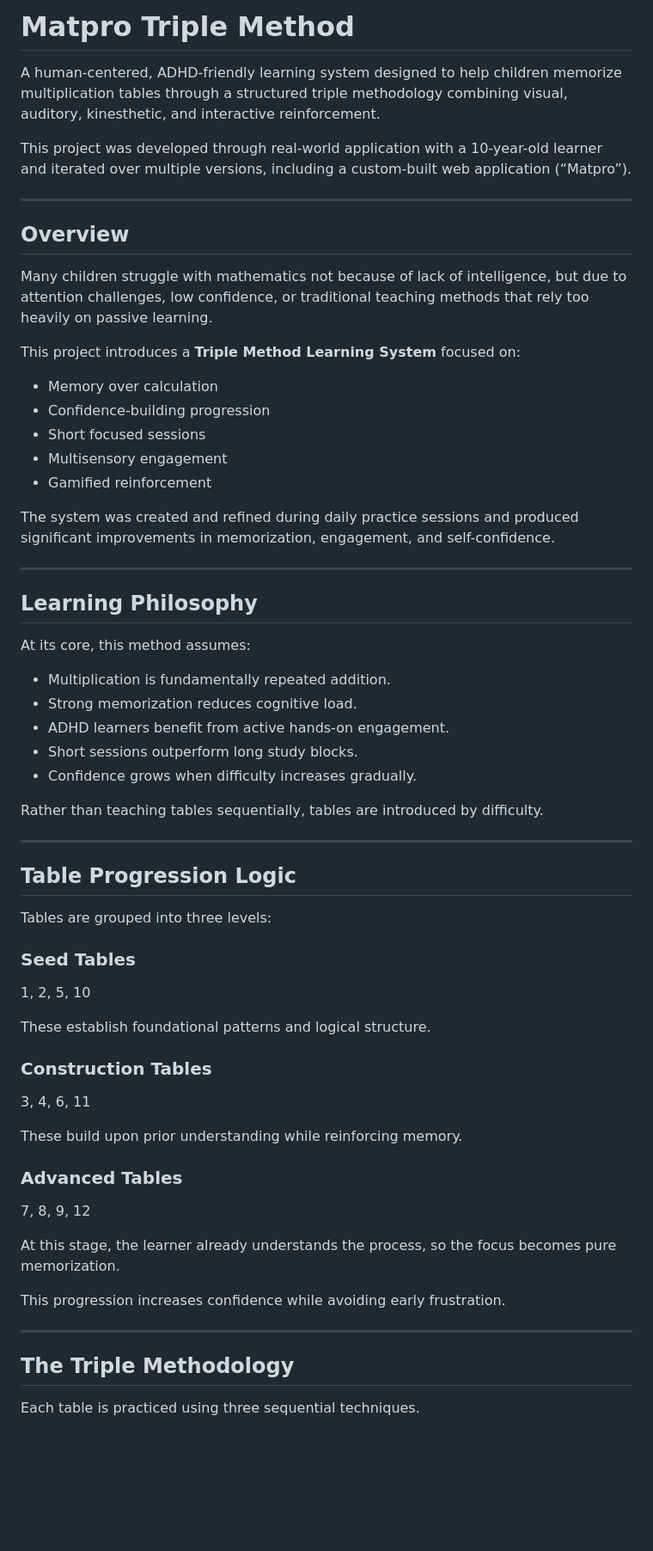
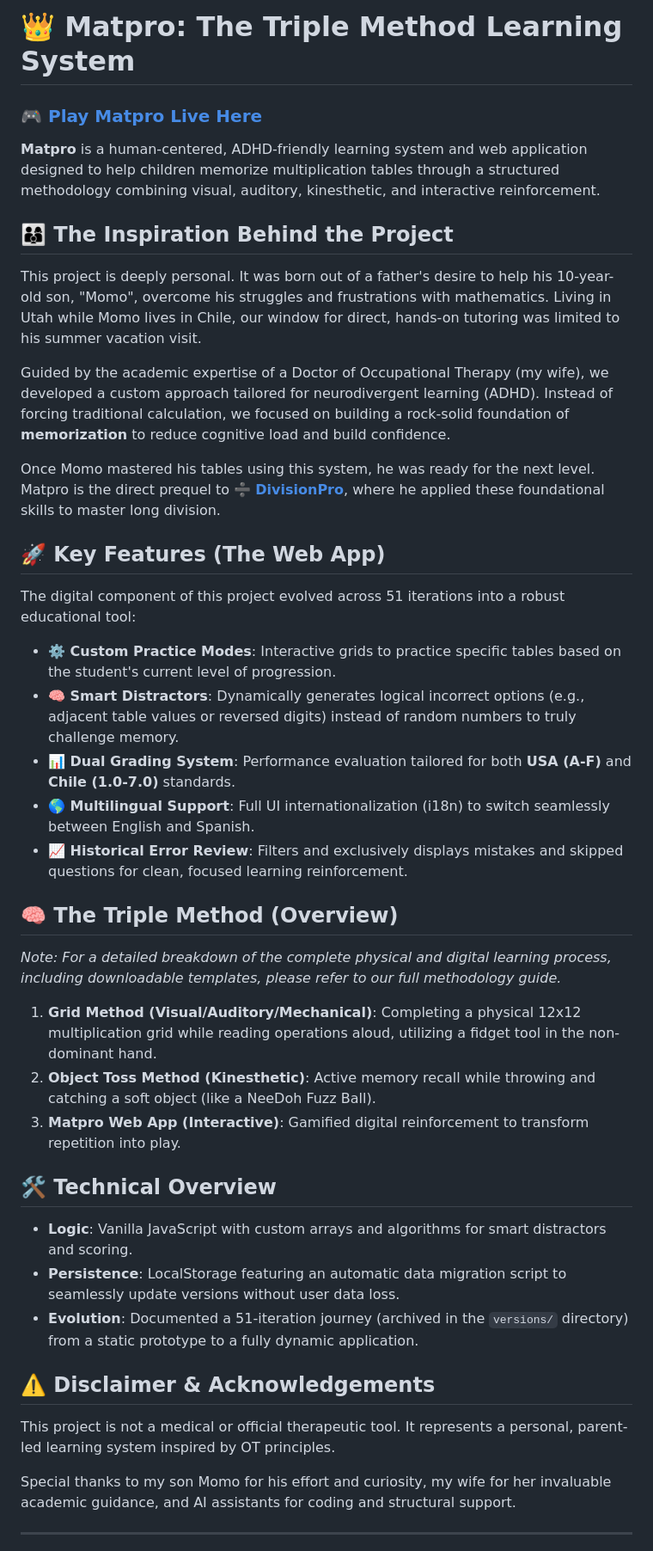
Before and after one commit to ivveshermosilla/matpro-triple-method, a Markdown page: README.md, the part around one of its changes. Shown at 86% size. GitHub-like rendering; blank space fills up the shorter version.

```diff
--- a/README.md
+++ b/README.md
@@ -1,65 +1,38 @@
-# Matpro Triple Method
+# 👑 Matpro: The Triple Method Learning System
 
-A human-centered, ADHD-friendly learning system designed to help children memorize multiplication tables through a structured triple methodology combining visual, auditory, kinesthetic, and interactive reinforcement.
+### 🎮 [Play Matpro Live Here](https://ivveshermosilla.github.io/matpro-triple-method/)
 
-This project was developed through real-world application with a 10-year-old learner and iterated over multiple versions, including a custom-built web application (“Matpro”).
+**Matpro** is a human-centered, ADHD-friendly learning system and web application designed to help children memorize multiplication tables through a structured methodology combining visual, auditory, kinesthetic, and interactive reinforcement.
+
+## 👨‍👩‍👦 The Inspiration Behind the Project
+This project is deeply personal. It was born out of a father's desire to help his 10-year-old son, "Momo", overcome his struggles and frustrations with mathematics. Living in Utah while Momo lives in Chile, our window for direct, hands-on tutoring was limited to his summer vacation visit.
+
+Guided by the academic expertise of a Doctor of Occupational Therapy (my wife), we developed a custom approach tailored for neurodivergent learning (ADHD). Instead of forcing traditional calculation, we focused on building a rock-solid foundation of **memorization** to reduce cognitive load and build confidence.
+
+Once Momo mastered his tables using this system, he was ready for the next level. Matpro is the direct prequel to ➗ [**DivisionPro**](https://github.com/ivveshermosilla/DivisionPro), where he applied these foundational skills to master long division.
+
+## 🚀 Key Features (The Web App)
+The digital component of this project evolved across 51 iterations into a robust educational tool:
+* **⚙️ Custom Practice Modes**: Interactive grids to practice specific tables based on the student's current level of progression.
+* **🧠 Smart Distractors**: Dynamically generates logical incorrect options (e.g., adjacent table values or reversed digits) instead of random numbers to truly challenge memory.
+* **📊 Dual Grading System**: Performance evaluation tailored for both **USA (A-F)** and **Chile (1.0-7.0)** standards.
+* **🌎 Multilingual Support**: Full UI internationalization (i18n) to switch seamlessly between English and Spanish.
+* **📈 Historical Error Review**: Filters and exclusively displays mistakes and skipped questions for clean, focused learning reinforcement.
+
+## 🧠 The Triple Method (Overview)
+*Note: For a detailed breakdown of the complete physical and digital learning process, including downloadable templates, please refer to our full methodology guide.*
+1. **Grid Method (Visual/Auditory/Mechanical)**: Completing a physical 12x12 multiplication grid while reading operations aloud, utilizing a fidget tool in the non-dominant hand.
+2. **Object Toss Method (Kinesthetic)**: Active memory recall while throwing and catching a soft object (like a NeeDoh Fuzz Ball).
+3. **Matpro Web App (Interactive)**: Gamified digital reinforcement to transform repetition into play.
+
+## 🛠️ Technical Overview
+* **Logic**: Vanilla JavaScript with custom arrays and algorithms for smart distractors and scoring.
+* **Persistence**: LocalStorage featuring an automatic data migration script to seamlessly update versions without user data loss.
+* **Evolution**: Documented a 51-iteration journey (archived in the `versions/` directory) from a static prototype to a fully dynamic application.
+
+## ⚠️ Disclaimer & Acknowledgements
+This project is not a medical or official therapeutic tool. It represents a personal, parent-led learning system inspired by OT principles.
+
+Special thanks to my son Momo for his effort and curiosity, my wife for her invaluable academic guidance, and AI assistants for coding and structural support.
 
 ---
-
-## Overview
-
-Many children struggle with mathematics not because of lack of intelligence, but due to attention challenges, low confidence, or traditional teaching methods that rely too heavily on passive learning.
-
-This project introduces a **Triple Method Learning System** focused on:
-
-- Memory over calculation
-- Confidence-building progression
-- Short focused sessions
-- Multisensory engagement
-- Gamified reinforcement
-
-The system was created and refined during daily practice sessions and produced significant improvements in memorization, engagement, and self-confidence.
-
----
-
-## Learning Philosophy
-
-At its core, this method assumes:
-
-- Multiplication is fundamentally repeated addition.
-- Strong memorization reduces cognitive load.
-- ADHD learners benefit from active hands-on engagement.
-- Short sessions outperform long study blocks.
-- Confidence grows when difficulty increases gradually.
-
-Rather than teaching tables sequentially, tables are introduced by difficulty.
-
----
-
-## Table Progression Logic
-
-Tables are grouped into three levels:
-
-### Seed Tables
-1, 2, 5, 10
-
-These establish foundational patterns and logical structure.
-
-### Construction Tables
-3, 4, 6, 11
-
-These build upon prior understanding while reinforcing memory.
-
-### Advanced Tables
-7, 8, 9, 12
-
-At this stage, the learner already understands the process, so the focus becomes pure memorization.
-
-This progression increases confidence while avoiding early frustration.
-
----
-
-## The Triple Methodology
-
-Each table is practiced using three sequential techniques.
-
```
Also changed, not shown: other parts of README.md (+1 -124 lines).
